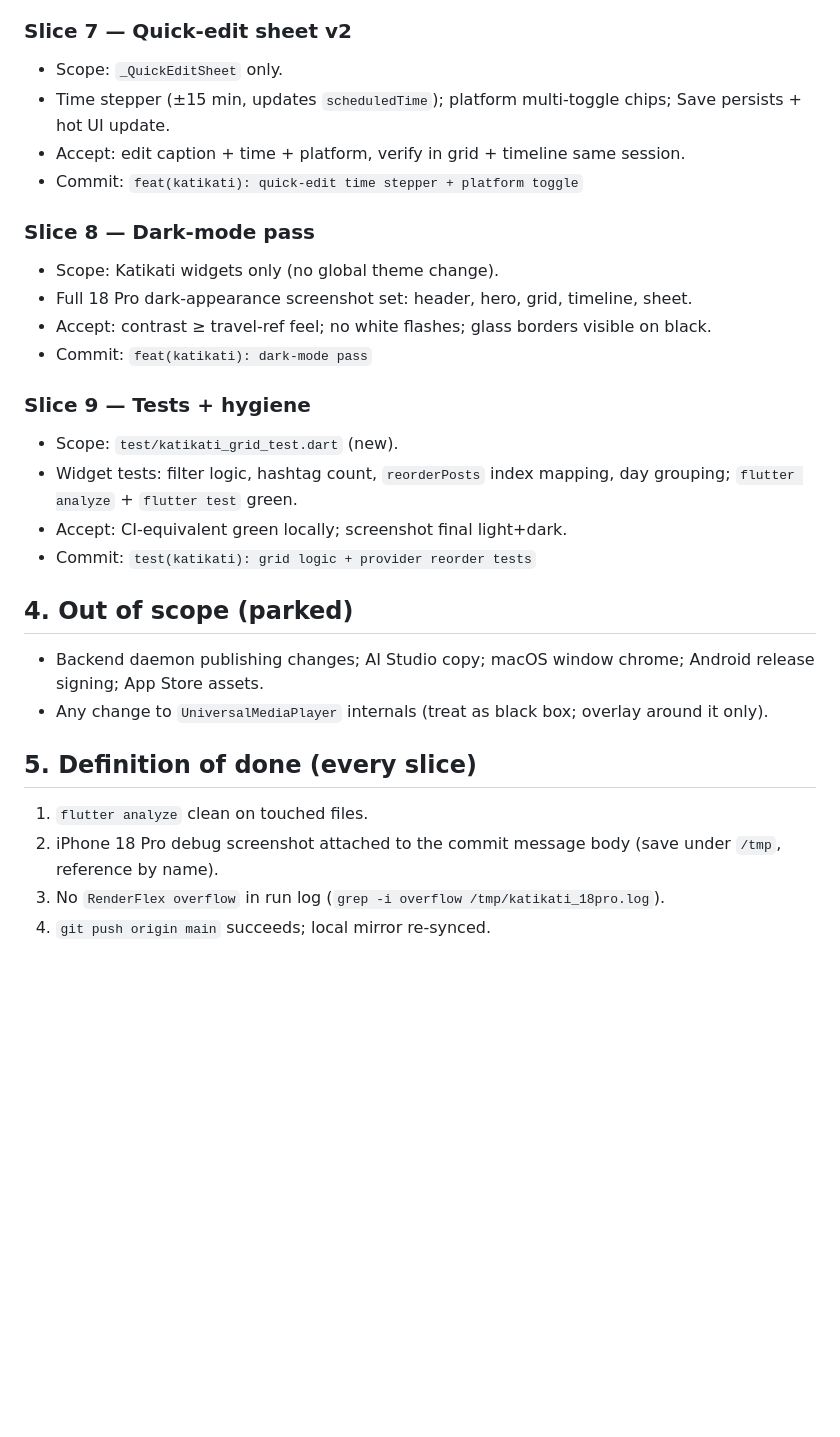
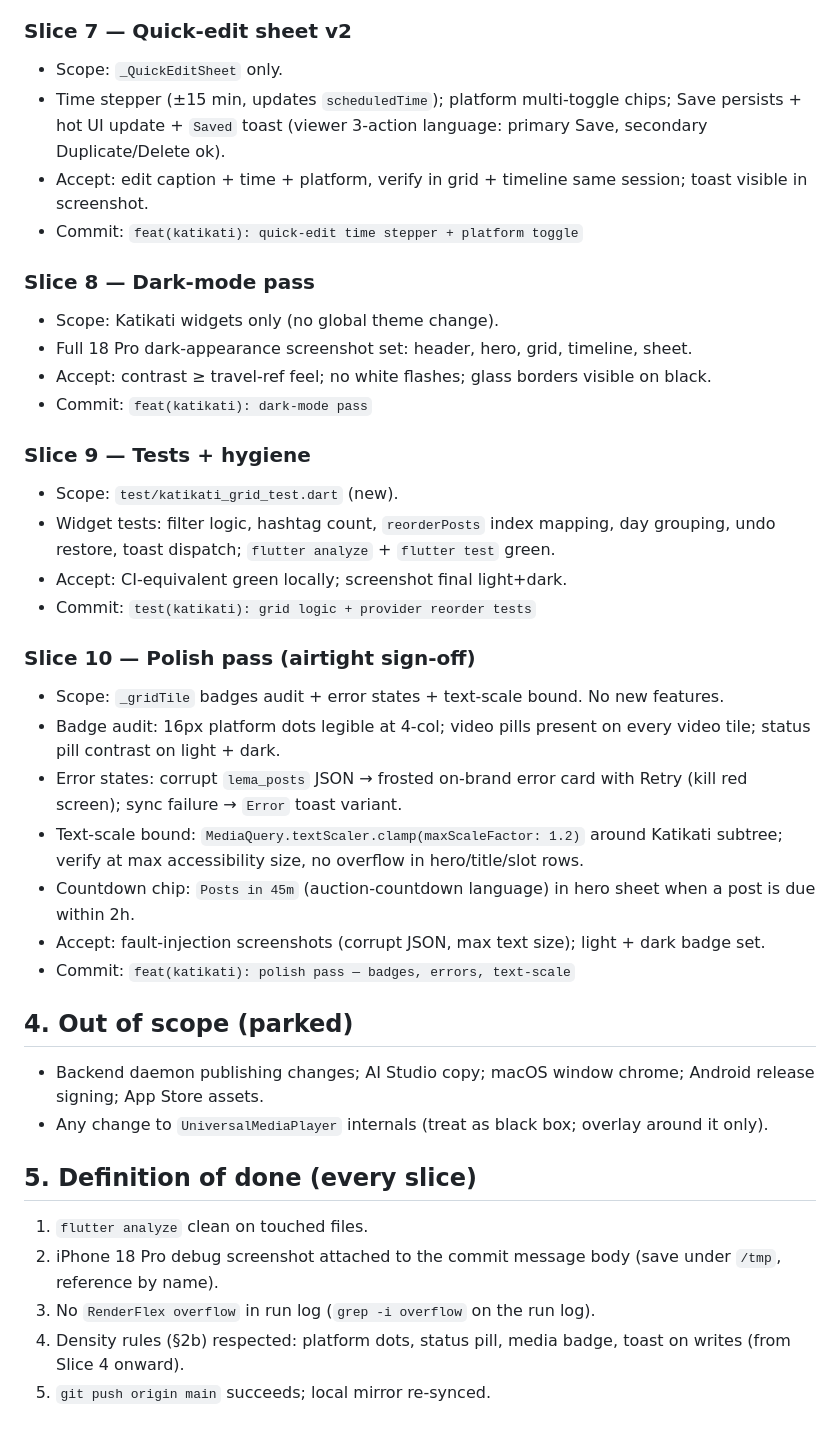
Before and after one commit to wakilibaraka/Lema, a Markdown page: KATIKATI_DESIGN_PLAN.md, the part around one of its changes. Rendered like a GitHub page; blank space fills up the shorter version.

```diff
--- a/KATIKATI_DESIGN_PLAN.md
+++ b/KATIKATI_DESIGN_PLAN.md
@@ -101,8 +126,8 @@ Observations from the live screenshot, ranked:
 
 ### Slice 7 — Quick-edit sheet v2
 - Scope: `_QuickEditSheet` only.
-- Time stepper (±15 min, updates `scheduledTime`); platform multi-toggle chips; Save persists + hot UI update.
-- Accept: edit caption + time + platform, verify in grid + timeline same session.
+- Time stepper (±15 min, updates `scheduledTime`); platform multi-toggle chips; Save persists + hot UI update + `Saved` toast (viewer 3-action language: primary Save, secondary Duplicate/Delete ok).
+- Accept: edit caption + time + platform, verify in grid + timeline same session; toast visible in screenshot.
 - Commit: `feat(katikati): quick-edit time stepper + platform toggle`
 
 ### Slice 8 — Dark-mode pass
@@ -113,9 +138,18 @@ Observations from the live screenshot, ranked:
 
 ### Slice 9 — Tests + hygiene
 - Scope: `test/katikati_grid_test.dart` (new).
-- Widget tests: filter logic, hashtag count, `reorderPosts` index mapping, day grouping; `flutter analyze` + `flutter test` green.
+- Widget tests: filter logic, hashtag count, `reorderPosts` index mapping, day grouping, undo restore, toast dispatch; `flutter analyze` + `flutter test` green.
 - Accept: CI-equivalent green locally; screenshot final light+dark.
 - Commit: `test(katikati): grid logic + provider reorder tests`
+
+### Slice 10 — Polish pass (airtight sign-off)
+- Scope: `_gridTile` badges audit + error states + text-scale bound. No new features.
+- Badge audit: 16px platform dots legible at 4-col; video pills present on every video tile; status pill contrast on light + dark.
+- Error states: corrupt `lema_posts` JSON → frosted on-brand error card with Retry (kill red screen); sync failure → `Error` toast variant.
+- Text-scale bound: `MediaQuery.textScaler.clamp(maxScaleFactor: 1.2)` around Katikati subtree; verify at max accessibility size, no overflow in hero/title/slot rows.
+- Countdown chip: `Posts in 45m` (auction-countdown language) in hero sheet when a post is due within 2h.
+- Accept: fault-injection screenshots (corrupt JSON, max text size); light + dark badge set.
+- Commit: `feat(katikati): polish pass — badges, errors, text-scale`
 
 ## 4. Out of scope (parked)
 
@@ -126,5 +160,6 @@ Observations from the live screenshot, ranked:
 
 1. `flutter analyze` clean on touched files.
 2. iPhone 18 Pro debug screenshot attached to the commit message body (save under `/tmp`, reference by name).
-3. No `RenderFlex overflow` in run log (`grep -i overflow /tmp/katikati_18pro.log`).
-4. `git push origin main` succeeds; local mirror re-synced.
+3. No `RenderFlex overflow` in run log (`grep -i overflow` on the run log).
+4. Density rules (§2b) respected: platform dots, status pill, media badge, toast on writes (from Slice 4 onward).
+5. `git push origin main` succeeds; local mirror re-synced.
```
Also changed, not shown: other parts of KATIKATI_DESIGN_PLAN.md (+30 -5 lines).
